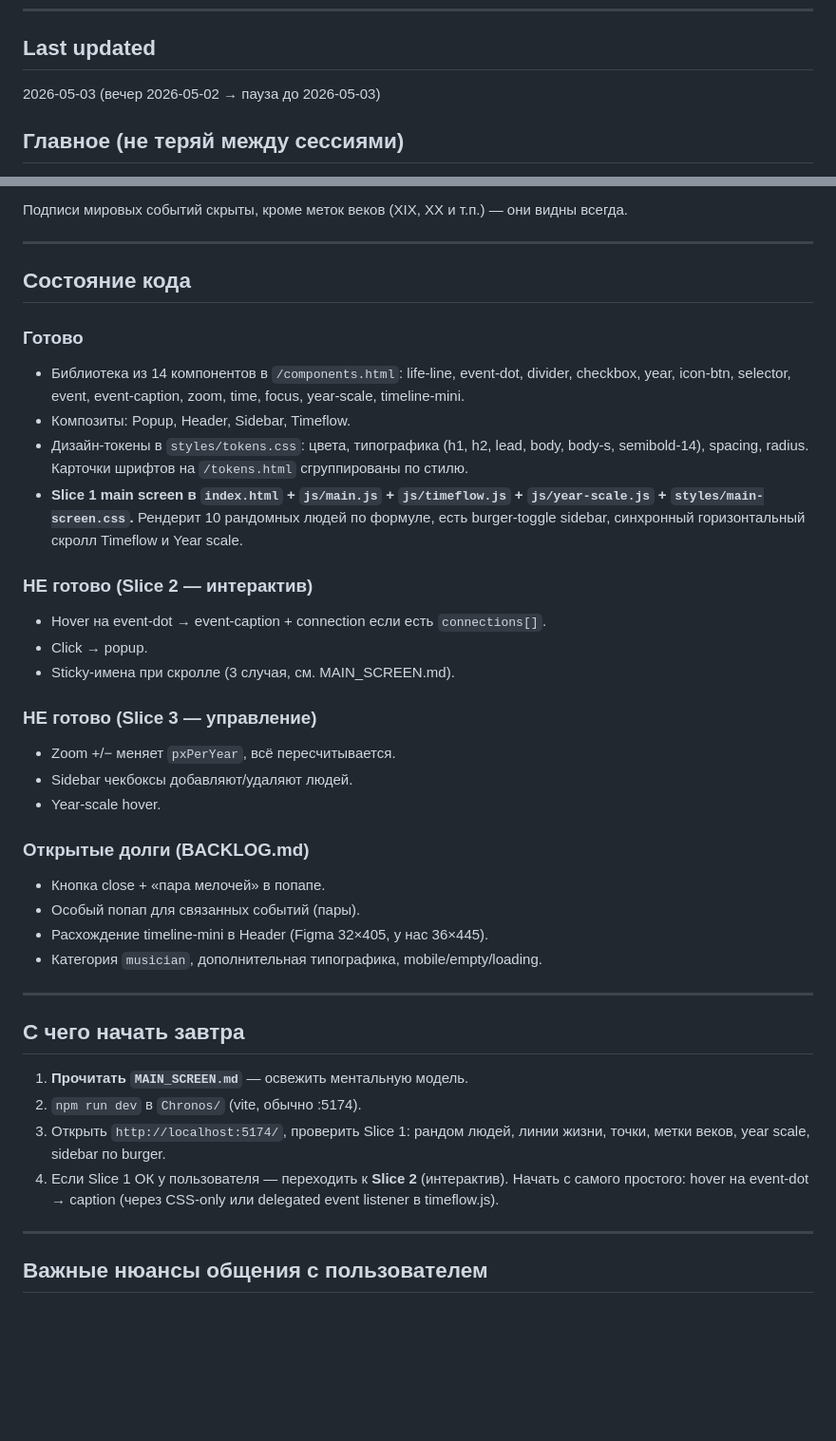
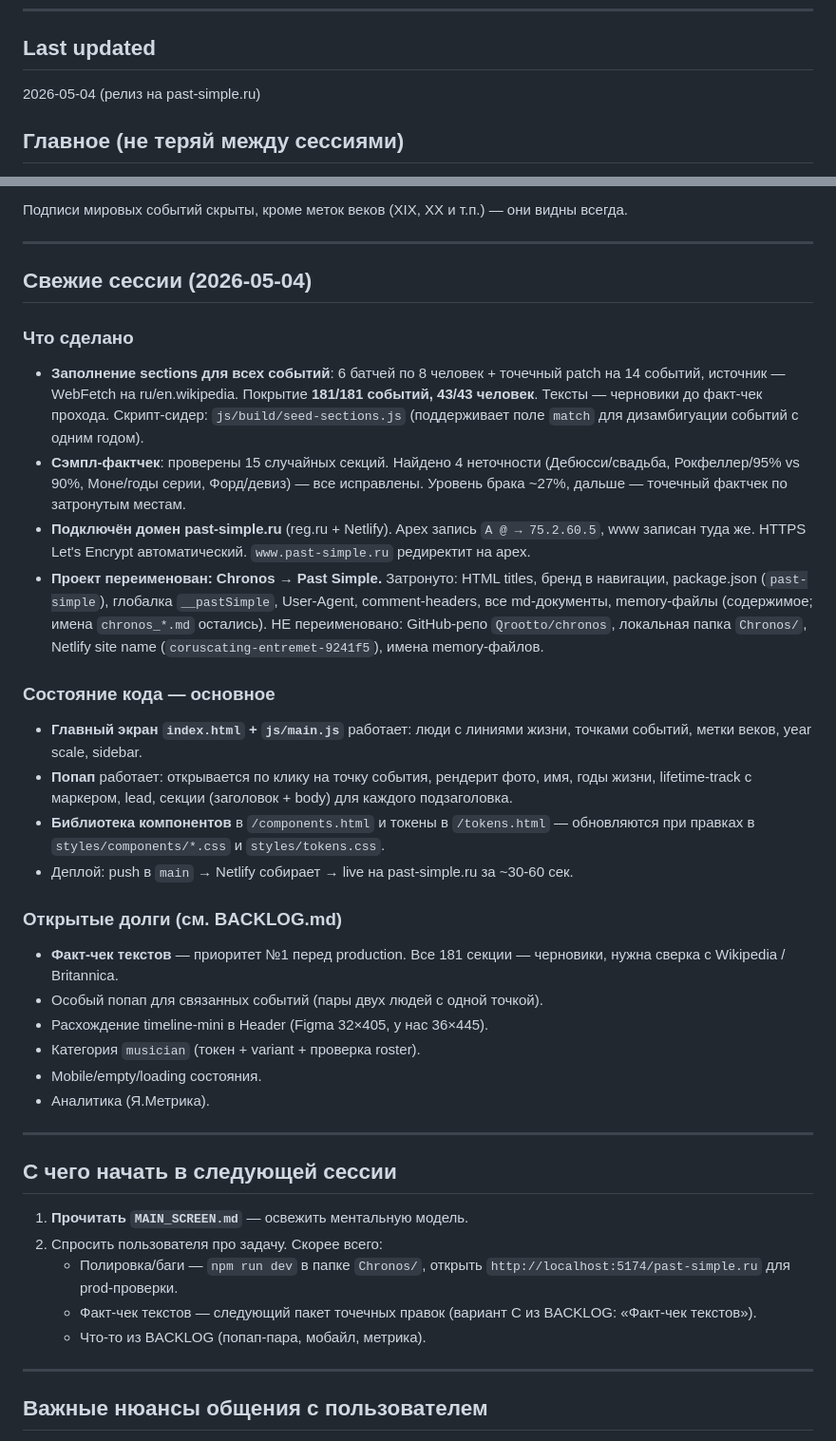
Before and after one commit to Qrootto/chronos, a Markdown page: SESSION.md, 2 parts joined by grey strips. Shown at 95% size. GitHub-like rendering; blank space fills up the shorter version.

Commit message:
SESSION.md: актуализация под состояние 2026-05-04
- Зафиксирован релиз на past-simple.ru, переименование в Past Simple.
- Sections coverage 181/181, сэмпл-фактчек: 4 правки.
- Чеклист «что готово» переписан под актуальное состояние кода
  (Slice 1/2/3 разбивка устарела — попап и интерактив уже работают).
- Открытые долги синхронизированы с BACKLOG.md.

```diff
--- a/SESSION.md
+++ b/SESSION.md
@@ -5,7 +5,7 @@
 ---
 
 ## Last updated
-2026-05-03 (вечер 2026-05-02 → пауза до 2026-05-03)
+2026-05-04 (релиз на past-simple.ru)
 
 ## Главное (не теряй между сессиями)
 
@@ -24,38 +24,37 @@
 
 ---
 
-## Состояние кода
+## Свежие сессии (2026-05-04)
 
-### Готово
-- Библиотека из 14 компонентов в `/components.html`: life-line, event-dot, divider, checkbox, year, icon-btn, selector, event, event-caption, zoom, time, focus, year-scale, timeline-mini.
-- Композиты: Popup, Header, Sidebar, Timeflow.
-- Дизайн-токены в `styles/tokens.css`: цвета, типографика (h1, h2, lead, body, body-s, semibold-14), spacing, radius. Карточки шрифтов на `/tokens.html` сгруппированы по стилю.
-- **Slice 1 main screen в `index.html` + `js/main.js` + `js/timeflow.js` + `js/year-scale.js` + `styles/main-screen.css`.** Рендерит 10 рандомных людей по формуле, есть burger-toggle sidebar, синхронный горизонтальный скролл Timeflow и Year scale.
+### Что сделано
+- **Заполнение sections для всех событий**: 6 батчей по 8 человек + точечный patch на 14 событий, источник — WebFetch на ru/en.wikipedia. Покрытие **181/181 событий, 43/43 человек**. Тексты — черновики до факт-чек прохода. Скрипт-сидер: `js/build/seed-sections.js` (поддерживает поле `match` для дизамбигуации событий с одним годом).
+- **Сэмпл-фактчек**: проверены 15 случайных секций. Найдено 4 неточности (Дебюсси/свадьба, Рокфеллер/95% vs 90%, Моне/годы серии, Форд/девиз) — все исправлены. Уровень брака ~27%, дальше — точечный фактчек по затронутым местам.
+- **Подключён домен past-simple.ru** (reg.ru + Netlify). Apex запись `A @ → 75.2.60.5`, www записан туда же. HTTPS Let's Encrypt автоматический. `www.past-simple.ru` редиректит на apex.
+- **Проект переименован: Chronos → Past Simple.** Затронуто: HTML titles, бренд в навигации, package.json (`past-simple`), глобалка `__pastSimple`, User-Agent, comment-headers, все md-документы, memory-файлы (содержимое; имена `chronos_*.md` остались). НЕ переименовано: GitHub-репо `Qrootto/chronos`, локальная папка `Chronos/`, Netlify site name (`coruscating-entremet-9241f5`), имена memory-файлов.
 
-### НЕ готово (Slice 2 — интерактив)
-- Hover на event-dot → event-caption + connection если есть `connections[]`.
-- Click → popup.
-- Sticky-имена при скролле (3 случая, см. MAIN_SCREEN.md).
+### Состояние кода — основное
+- **Главный экран `index.html` + `js/main.js`** работает: люди с линиями жизни, точками событий, метки веков, year scale, sidebar.
+- **Попап** работает: открывается по клику на точку события, рендерит фото, имя, годы жизни, lifetime-track с маркером, lead, секции (заголовок + body) для каждого подзаголовка.
+- **Библиотека компонентов** в `/components.html` и токены в `/tokens.html` — обновляются при правках в `styles/components/*.css` и `styles/tokens.css`.
+- Деплой: push в `main` → Netlify собирает → live на past-simple.ru за ~30-60 сек.
 
-### НЕ готово (Slice 3 — управление)
-- Zoom +/− меняет `pxPerYear`, всё пересчитывается.
-- Sidebar чекбоксы добавляют/удаляют людей.
-- Year-scale hover.
-
-### Открытые долги (BACKLOG.md)
-- Кнопка close + «пара мелочей» в попапе.
-- Особый попап для связанных событий (пары).
+### Открытые долги (см. BACKLOG.md)
+- **Факт-чек текстов** — приоритет №1 перед production. Все 181 секции — черновики, нужна сверка с Wikipedia / Britannica.
+- Особый попап для связанных событий (пары двух людей с одной точкой).
 - Расхождение timeline-mini в Header (Figma 32×405, у нас 36×445).
-- Категория `musician`, дополнительная типографика, mobile/empty/loading.
+- Категория `musician` (токен + variant + проверка roster).
+- Mobile/empty/loading состояния.
+- Аналитика (Я.Метрика).
 
 ---
 
-## С чего начать завтра
+## С чего начать в следующей сессии
 
 1. **Прочитать `MAIN_SCREEN.md`** — освежить ментальную модель.
-2. `npm run dev` в `Chronos/` (vite, обычно :5174).
-3. Открыть `http://localhost:5174/`, проверить Slice 1: рандом людей, линии жизни, точки, метки веков, year scale, sidebar по burger.
-4. Если Slice 1 ОК у пользователя — переходить к **Slice 2** (интерактив). Начать с самого простого: hover на event-dot → caption (через CSS-only или delegated event listener в timeflow.js).
+2. Спросить пользователя про задачу. Скорее всего:
+   - Полировка/баги — `npm run dev` в папке `Chronos/`, открыть `http://localhost:5174/past-simple.ru` для prod-проверки.
+   - Факт-чек текстов — следующий пакет точечных правок (вариант C из BACKLOG: «Факт-чек текстов»).
+   - Что-то из BACKLOG (попап-пара, мобайл, метрика).
 
 ---
 
```
